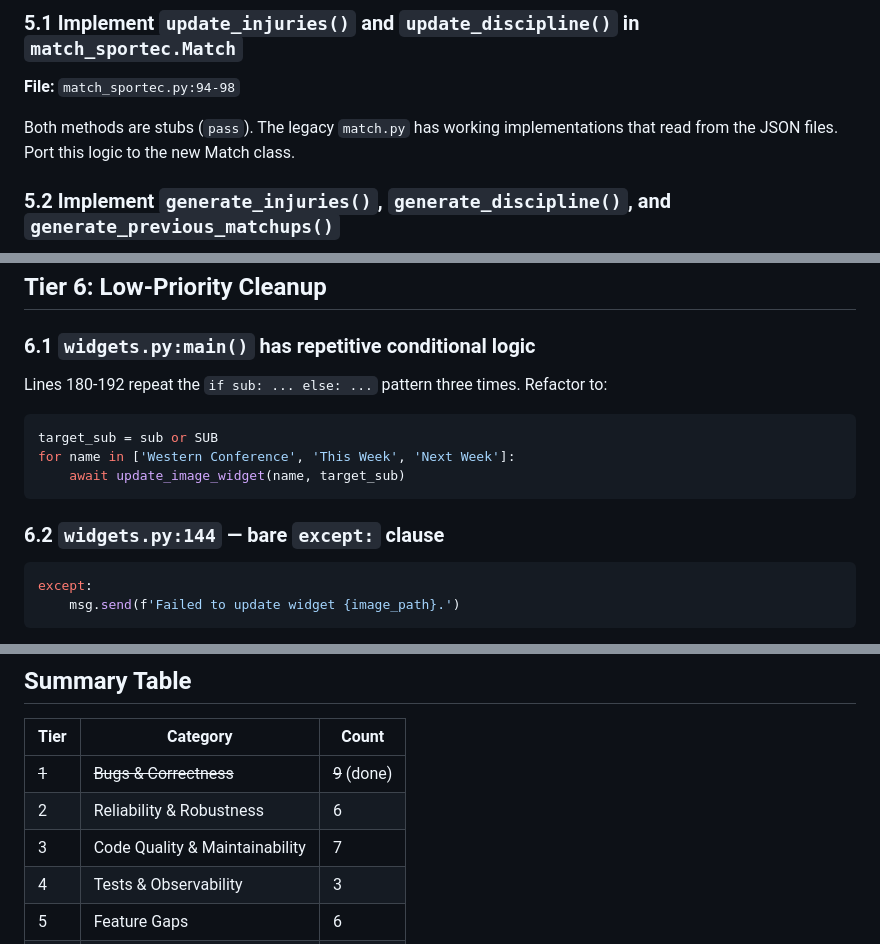
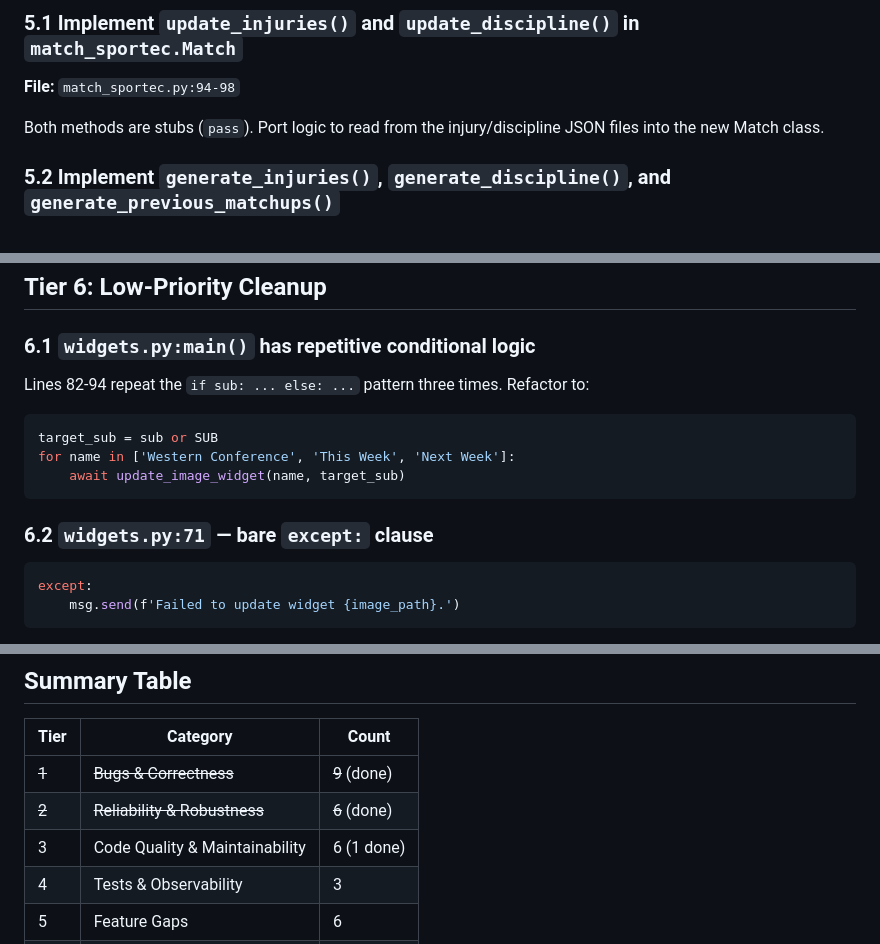
Before and after one commit to acgabbert/citysc_bot, a Markdown page: docs/RECOMMENDATIONS.md, 3 parts joined by grey strips. Rendered like a GitHub page.

````diff
--- a/docs/RECOMMENDATIONS.md
+++ b/docs/RECOMMENDATIONS.md
@@ -138,7 +102,7 @@ All logging is to rotating files and Discord. Consider adding:
 ### 5.1 Implement `update_injuries()` and `update_discipline()` in `match_sportec.Match`
 **File:** `match_sportec.py:94-98`
 
-Both methods are stubs (`pass`). The legacy `match.py` has working implementations that read from the JSON files. Port this logic to the new Match class.
+Both methods are stubs (`pass`). Port logic to read from the injury/discipline JSON files into the new Match class.
 
 ### 5.2 Implement `generate_injuries()`, `generate_discipline()`, and `generate_previous_matchups()`
 **File:** `match_markdown_sportec.py:168-175`
@@ -164,14 +128,14 @@ The project has no `README.md`. A basic README with setup instructions, architec
 ## Tier 6: Low-Priority Cleanup
 
 ### 6.1 `widgets.py:main()` has repetitive conditional logic
-Lines 180-192 repeat the `if sub: ... else: ...` pattern three times. Refactor to:
+Lines 82-94 repeat the `if sub: ... else: ...` pattern three times. Refactor to:
 ```python
 target_sub = sub or SUB
 for name in ['Western Conference', 'This Week', 'Next Week']:
     await update_image_widget(name, target_sub)
 ```
 
-### 6.2 `widgets.py:144` — bare `except:` clause
+### 6.2 `widgets.py:71` — bare `except:` clause
 ```python
 except:
     msg.send(f'Failed to update widget {image_path}.')
@@ -198,8 +162,8 @@ This skips stats for playoffs, Leagues Cup, US Open Cup, etc. If this is intenti
 | Tier | Category | Count |
 |------|----------|-------|
 | ~~1~~ | ~~Bugs & Correctness~~ | ~~9~~ (done) |
-| 2 | Reliability & Robustness | 6 |
-| 3 | Code Quality & Maintainability | 7 |
+| ~~2~~ | ~~Reliability & Robustness~~ | ~~6~~ (done) |
+| 3 | Code Quality & Maintainability | 6 (1 done) |
 | 4 | Tests & Observability | 3 |
 | 5 | Feature Gaps | 6 |
 | 6 | Low-Priority Cleanup | 4 |
````
Also changed, not shown: other parts of docs/RECOMMENDATIONS.md (+10 -46 lines).
